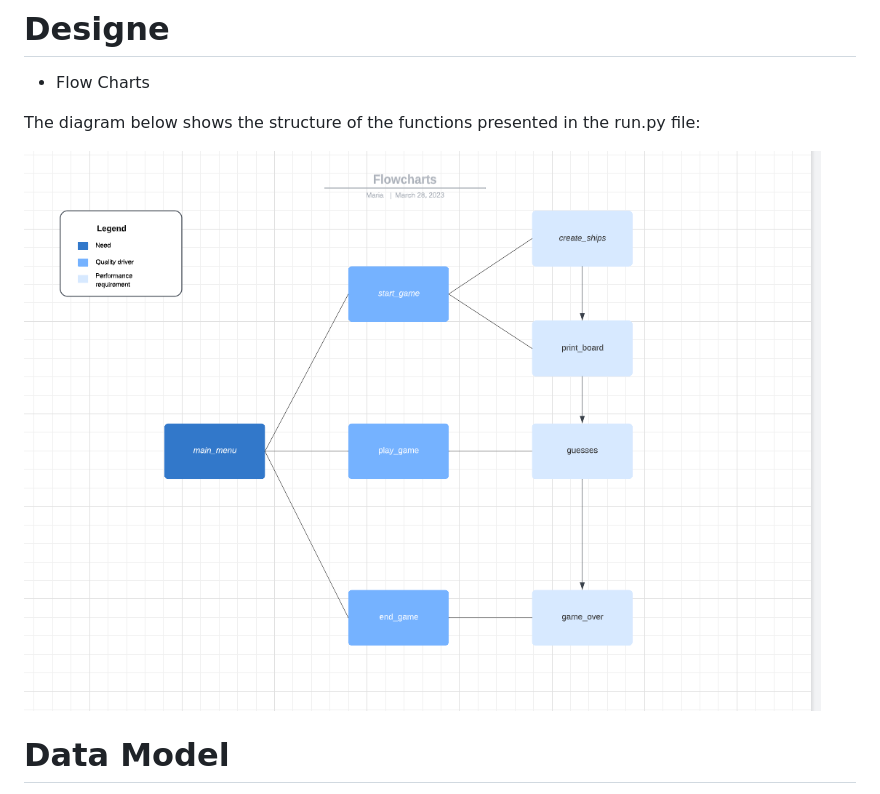
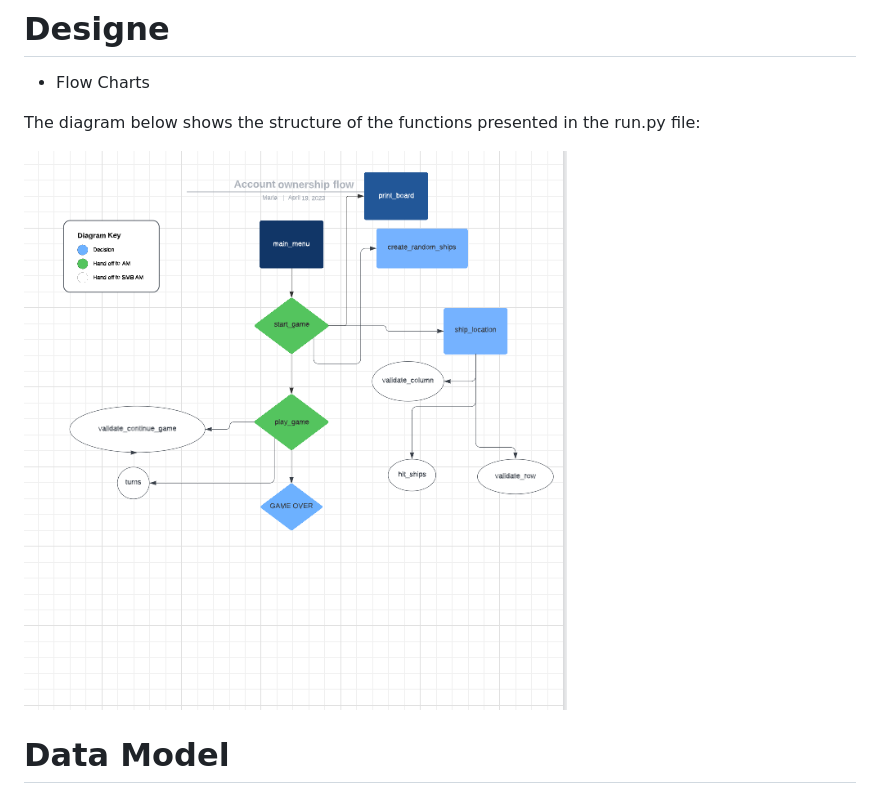
Before and after one commit to mariaarnesson/battleship_game_project3, a Markdown page: README.md, the part around the change. Rendered like a GitHub page; pictures changed too: assets/image/flow_charts.png (added), assets/image/flowcharts.png (deleted).

Commit message:
Added flow charts image to README.md

```diff
--- a/README.md
+++ b/README.md
@@ -79,7 +79,7 @@ Guessed ships are marked with an 'X'.The game ends when all the ships have been
 
 The diagram below shows the structure of the functions presented in the run.py file:
 
-![flowcharts](assets/image/flowcharts.png)
+![flowcharts](assets/image/flow_charts.png)
 
 # Data Model
 The model class Board has been used.
```
